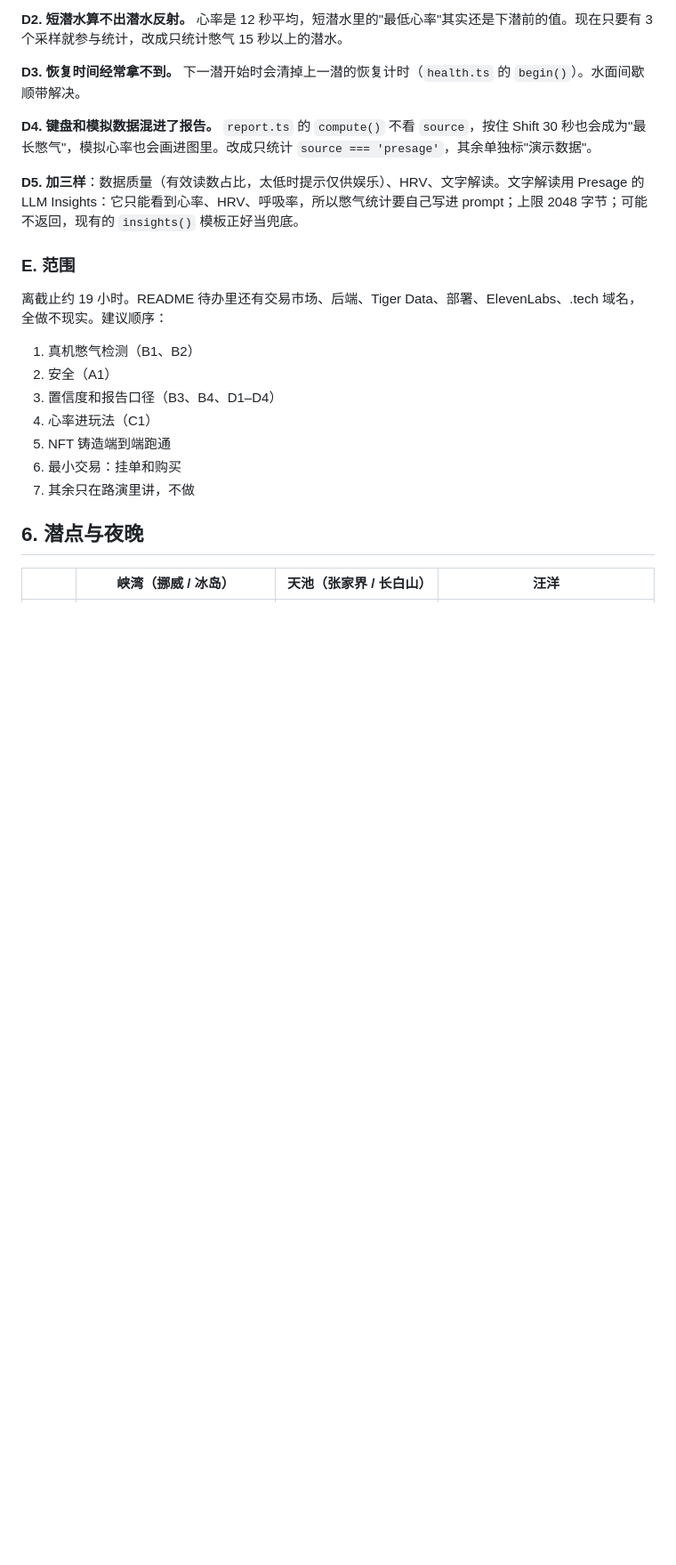
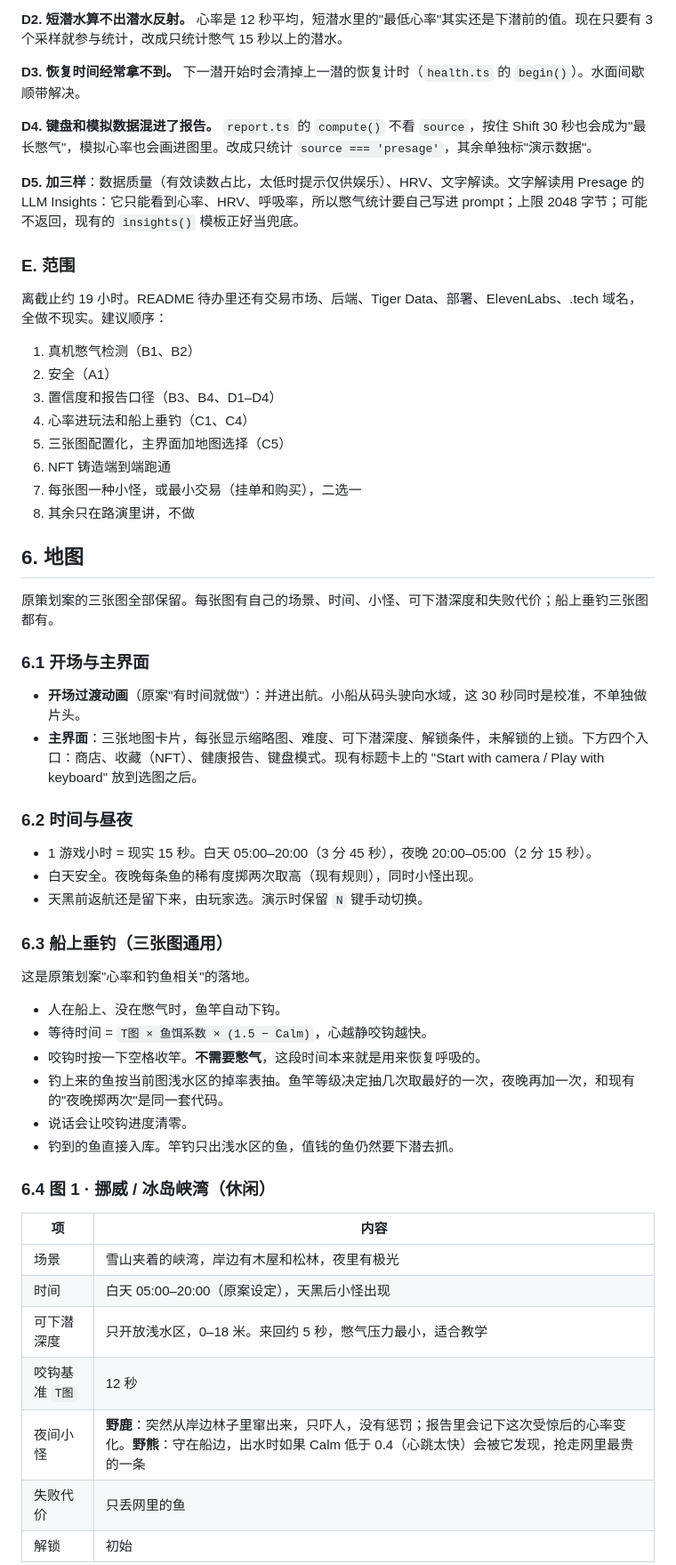
Before and after one commit to Breathless-Game/Breathless, a Markdown page: design/game-design-document.md, the part around one of its changes. Shown at 89% size. GitHub-like rendering; blank space fills up the shorter version.

```diff
--- a/design/game-design-document.md
+++ b/design/game-design-document.md
@@ -141,11 +149,47 @@ Calm = clamp((1.10·HR0 − HR) / (0.20·HR0), 0, 1)      在基线时为 0.5
 1. 真机憋气检测（B1、B2）
 2. 安全（A1）
 3. 置信度和报告口径（B3、B4、D1–D4）
-4. 心率进玩法（C1）
-5. NFT 铸造端到端跑通
-6. 最小交易：挂单和购买
-7. 其余只在路演里讲，不做
+4. 心率进玩法和船上垂钓（C1、C4）
+5. 三张图配置化，主界面加地图选择（C5）
+6. NFT 铸造端到端跑通
+7. 每张图一种小怪，或最小交易（挂单和购买），二选一
+8. 其余只在路演里讲，不做
 
-## 6. 潜点与夜晚
+## 6. 地图
 
-| | 峡湾（挪威 / 冰岛） | 天池（张家界 / 长白山） | 汪洋 |
+原策划案的三张图全部保留。每张图有自己的场景、时间、小怪、可下潜深度和失败代价；船上垂钓三张图都有。
+
+### 6.1 开场与主界面
+
+- **开场过渡动画**（原案"有时间就做"）：并进出航。小船从码头驶向水域，这 30 秒同时是校准，不单独做片头。
+- **主界面**：三张地图卡片，每张显示缩略图、难度、可下潜深度、解锁条件，未解锁的上锁。下方四个入口：商店、收藏（NFT）、健康报告、键盘模式。现有标题卡上的 "Start with camera / Play with keyboard" 放到选图之后。
+
+### 6.2 时间与昼夜
+
+- 1 游戏小时 = 现实 15 秒。白天 05:00–20:00（3 分 45 秒），夜晚 20:00–05:00（2 分 15 秒）。
+- 白天安全。夜晚每条鱼的稀有度掷两次取高（现有规则），同时小怪出现。
+- 天黑前返航还是留下来，由玩家选。演示时保留 `N` 键手动切换。
+
+### 6.3 船上垂钓（三张图通用）
+
+这是原策划案"心率和钓鱼相关"的落地。
+
+- 人在船上、没在憋气时，鱼竿自动下钩。
+- 等待时间 = `T图 × 鱼饵系数 × (1.5 − Calm)`，心越静咬钩越快。
+- 咬钩时按一下空格收竿。**不需要憋气**，这段时间本来就是用来恢复呼吸的。
+- 钓上来的鱼按当前图浅水区的掉率表抽。鱼竿等级决定抽几次取最好的一次，夜晚再加一次，和现有的"夜晚掷两次"是同一套代码。
+- 说话会让咬钩进度清零。
+- 钓到的鱼直接入库。竿钓只出浅水区的鱼，值钱的鱼仍然要下潜去抓。
+
+### 6.4 图 1 · 挪威 / 冰岛峡湾（休闲）
+
+| 项 | 内容 |
+| --- | --- |
+| 场景 | 雪山夹着的峡湾，岸边有木屋和松林，夜里有极光 |
+| 时间 | 白天 05:00–20:00（原案设定），天黑后小怪出现 |
+| 可下潜深度 | 只开放浅水区，0–18 米。来回约 5 秒，憋气压力最小，适合教学 |
+| 咬钩基准 `T图` | 12 秒 |
+| 夜间小怪 | **野鹿**：突然从岸边林子里窜出来，只吓人，没有惩罚；报告里会记下这次受惊后的心率变化。**野熊**：守在船边，出水时如果 Calm 低于 0.4（心跳太快）会被它发现，抢走网里最贵的一条 |
+| 失败代价 | 只丢网里的鱼 |
+| 解锁 | 初始 |
+
```
Also changed, not shown: other parts of design/game-design-document.md (+78 -32 lines).
